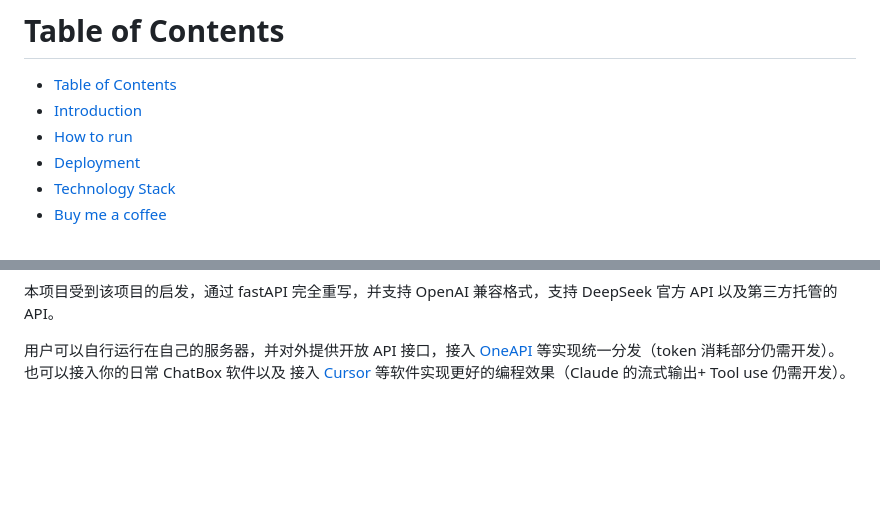
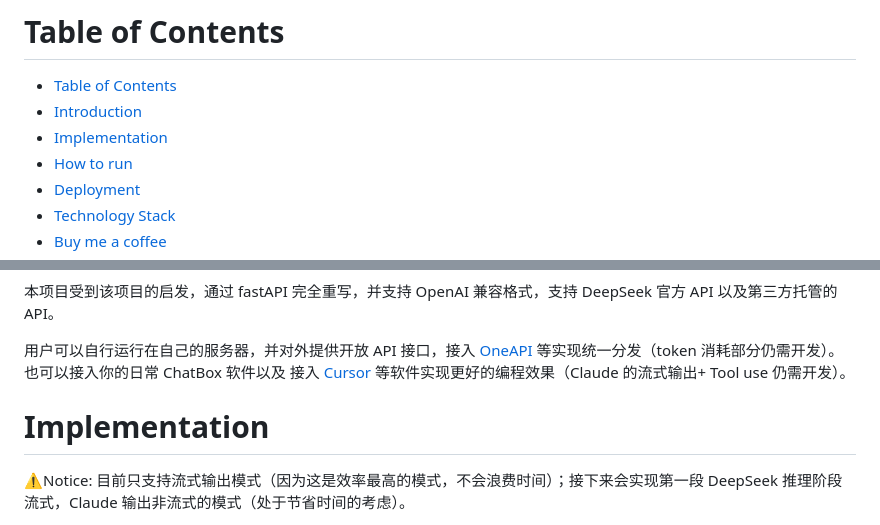
Before and after one commit to xy2yp/DeepClaude, a Markdown page: README.md, 2 parts joined by grey strips. Drawn GitHub-style; blank space fills up the shorter version.

Commit message:
增加 README.md 描述

```diff
--- a/README.md
+++ b/README.md
@@ -12,6 +12,7 @@
 
 - [Table of Contents](#table-of-contents)
 - [Introduction](#introduction)
+- [Implementation](#implementation)
 - [How to run](#how-to-run)
 - [Deployment](#deployment)
 - [Technology Stack](#technology-stack)
@@ -32,4 +33,6 @@
 
 用户可以自行运行在自己的服务器，并对外提供开放 API 接口，接入 [OneAPI](https://github.com/songquanpeng/one-api) 等实现统一分发（token 消耗部分仍需开发）。也可以接入你的日常 ChatBox  软件以及 接入 [Cursor](https://www.cursor.com/) 等软件实现更好的编程效果（Claude 的流式输出+ Tool use 仍需开发）。
 
+# Implementation
+⚠️Notice: 目前只支持流式输出模式（因为这是效率最高的模式，不会浪费时间）；接下来会实现第一段 DeepSeek 推理阶段流式，Claude 输出非流式的模式（处于节省时间的考虑）。
 
```
Also changed, not shown: other parts of README.md (+1 -0 lines).
